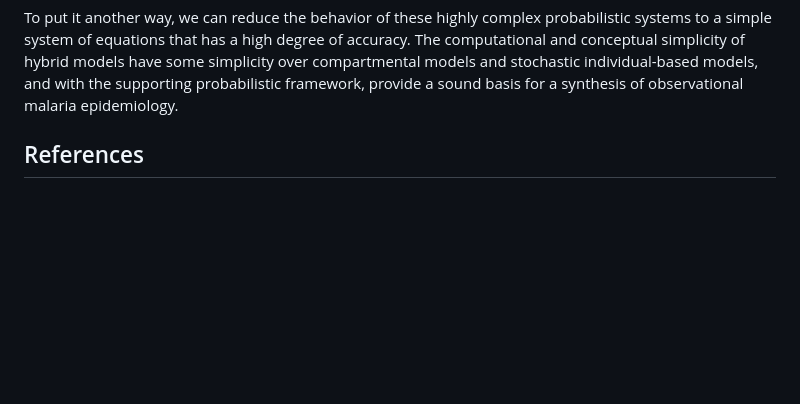
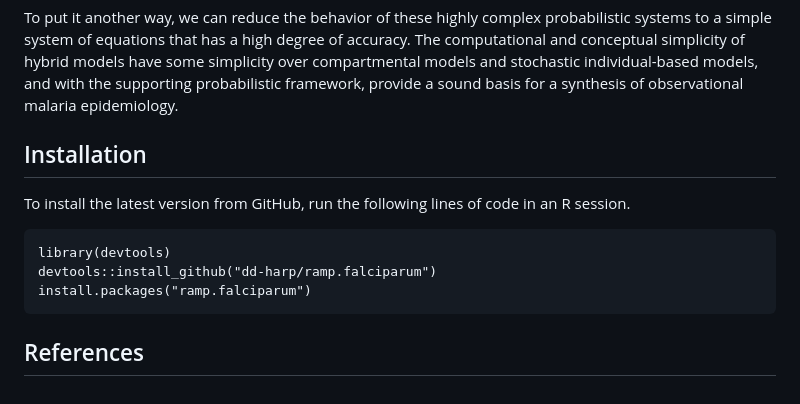
Before and after one commit to dd-harp/ramp.falciparum, a Markdown page: README.md, the part around one of its changes. GitHub-like rendering; blank space fills up the shorter version.

````diff
--- a/README.md
+++ b/README.md
@@ -25,7 +25,15 @@ The probabilistic approach is both highly realistic and descriptive, but our goa
 
 To put it another way, we can reduce the behavior of these highly complex probabilistic systems to a simple system of equations that has a high degree of accuracy. The computational and conceptual simplicity of hybrid models have some simplicity over compartmental models and stochastic individual-based models, and with the supporting probabilistic framework, provide a sound basis for a synthesis of observational malaria epidemiology.
 
+## Installation
 
+To install the latest version from GitHub, run the following lines of code in an R session.
+
+```
+library(devtools)
+devtools::install_github("dd-harp/ramp.falciparum")
+install.packages("ramp.falciparum")
+```
 
 
 ## References
````
Also changed, not shown: other parts of README.md (+1 -1 lines).
